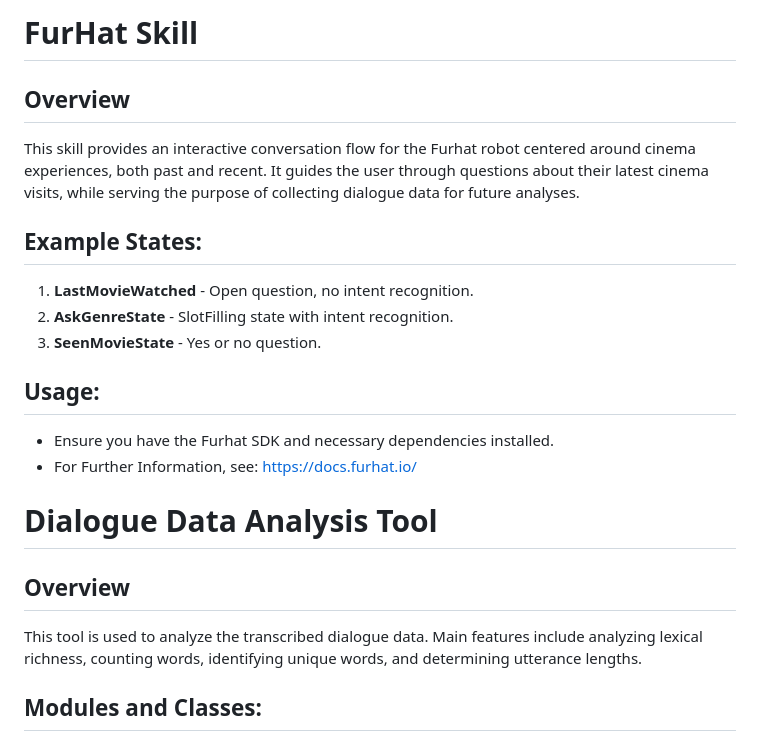
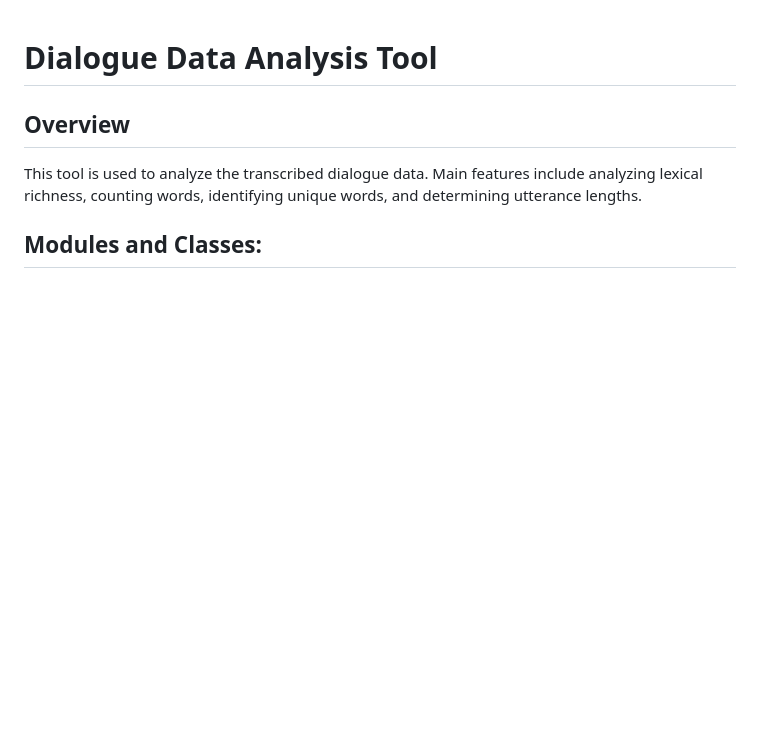
Before and after one commit to zoltancsik/Dialogue-Modelling, a Markdown page: README.md, the part around the change. Drawn GitHub-style; blank space fills up the shorter version.

```diff
--- a/README.md
+++ b/README.md
@@ -1,19 +1,3 @@
-# FurHat Skill
-
-## Overview
-This skill provides an interactive conversation flow for the Furhat robot centered around cinema experiences, both past and recent. It guides the user through questions about their latest cinema visits, while serving the purpose of collecting dialogue data for future analyses.
-
-## Example States:
-
-1. **LastMovieWatched** - Open question, no intent recognition.
-2. **AskGenreState** - SlotFilling state with intent recognition.
-3. **SeenMovieState** - Yes or no question.
-
-## Usage:
-
-- Ensure you have the Furhat SDK and necessary dependencies installed.
-- For Further Information, see: https://docs.furhat.io/
-
 # Dialogue Data Analysis Tool
 
 ## Overview
```
